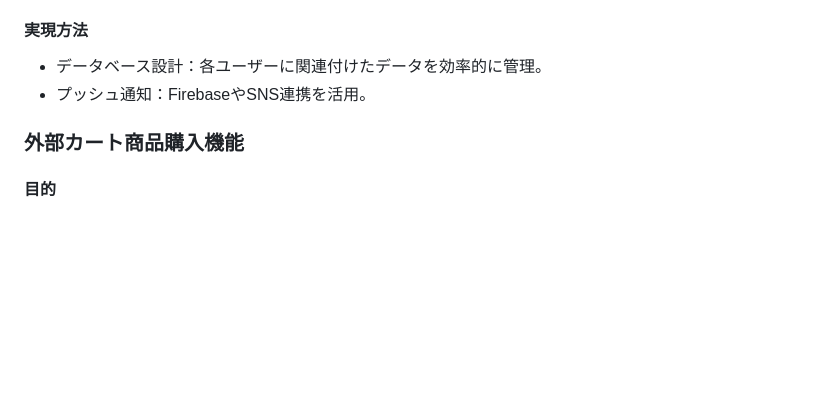
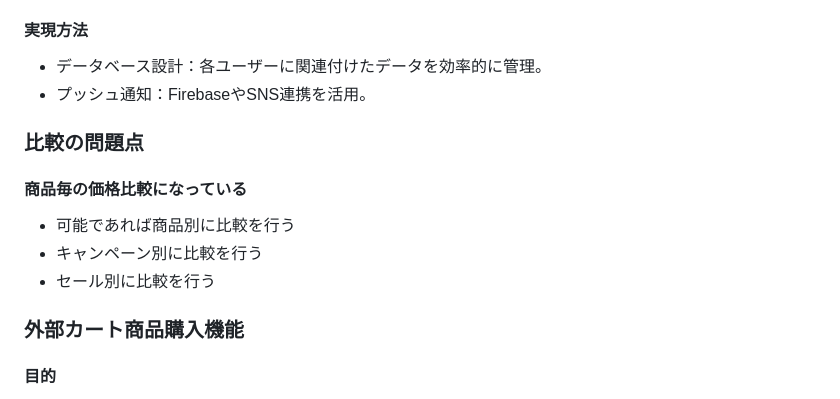
Before and after one commit to shortcut-guide/phi, a Markdown page: README.md, the part around the change. Drawn GitHub-style; blank space fills up the shorter version.

Commit message:
README.md を更新
### 比較の問題点

```diff
--- a/README.md
+++ b/README.md
@@ -102,6 +102,12 @@
 - データベース設計：各ユーザーに関連付けたデータを効率的に管理。
 - プッシュ通知：FirebaseやSNS連携を活用。
 
+### 比較の問題点
+#### 商品毎の価格比較になっている
+- 可能であれば商品別に比較を行う
+- キャンペーン別に比較を行う
+- セール別に比較を行う
+
 ### 外部カート商品購入機能
 #### 目的
 - 外部の複数ECで買い物を行う
```
